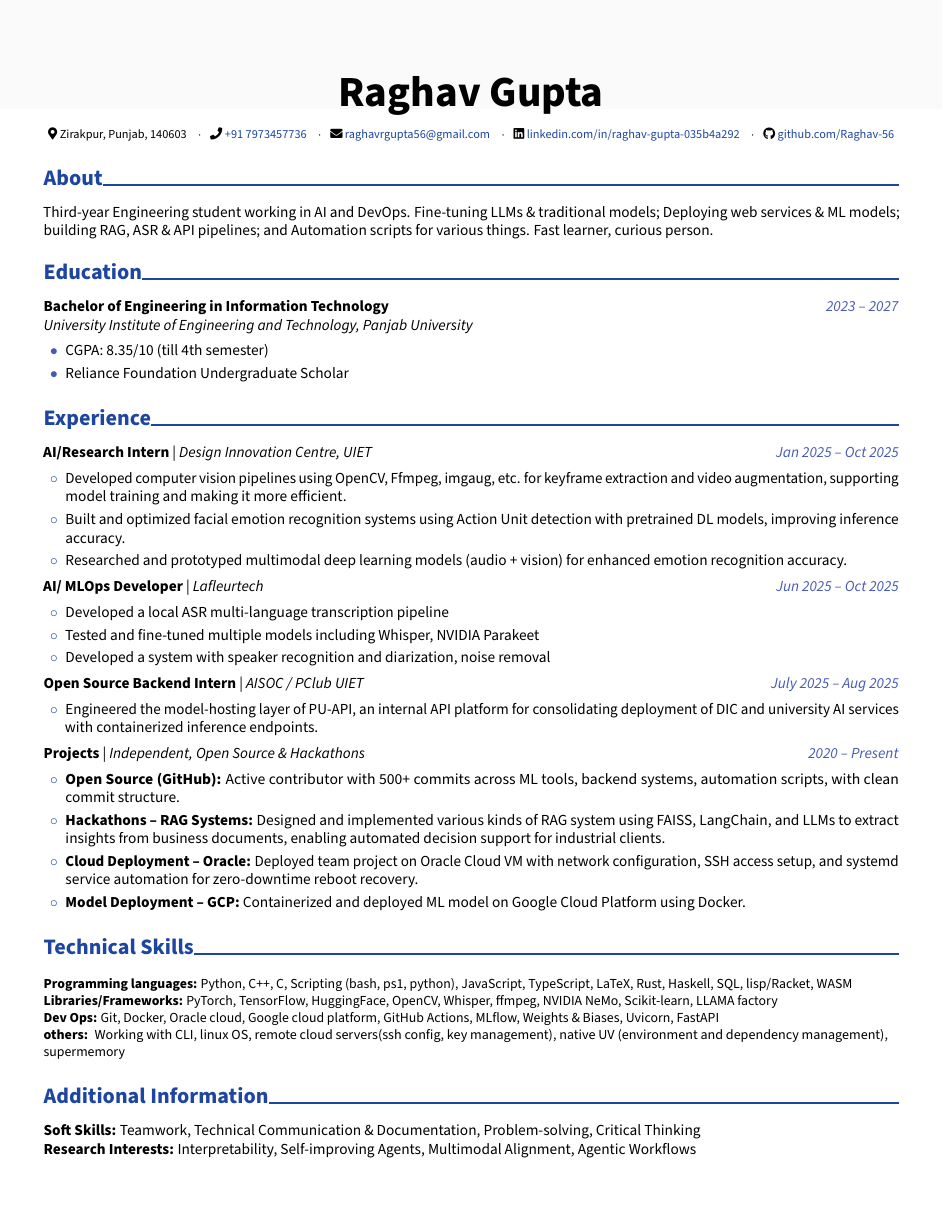
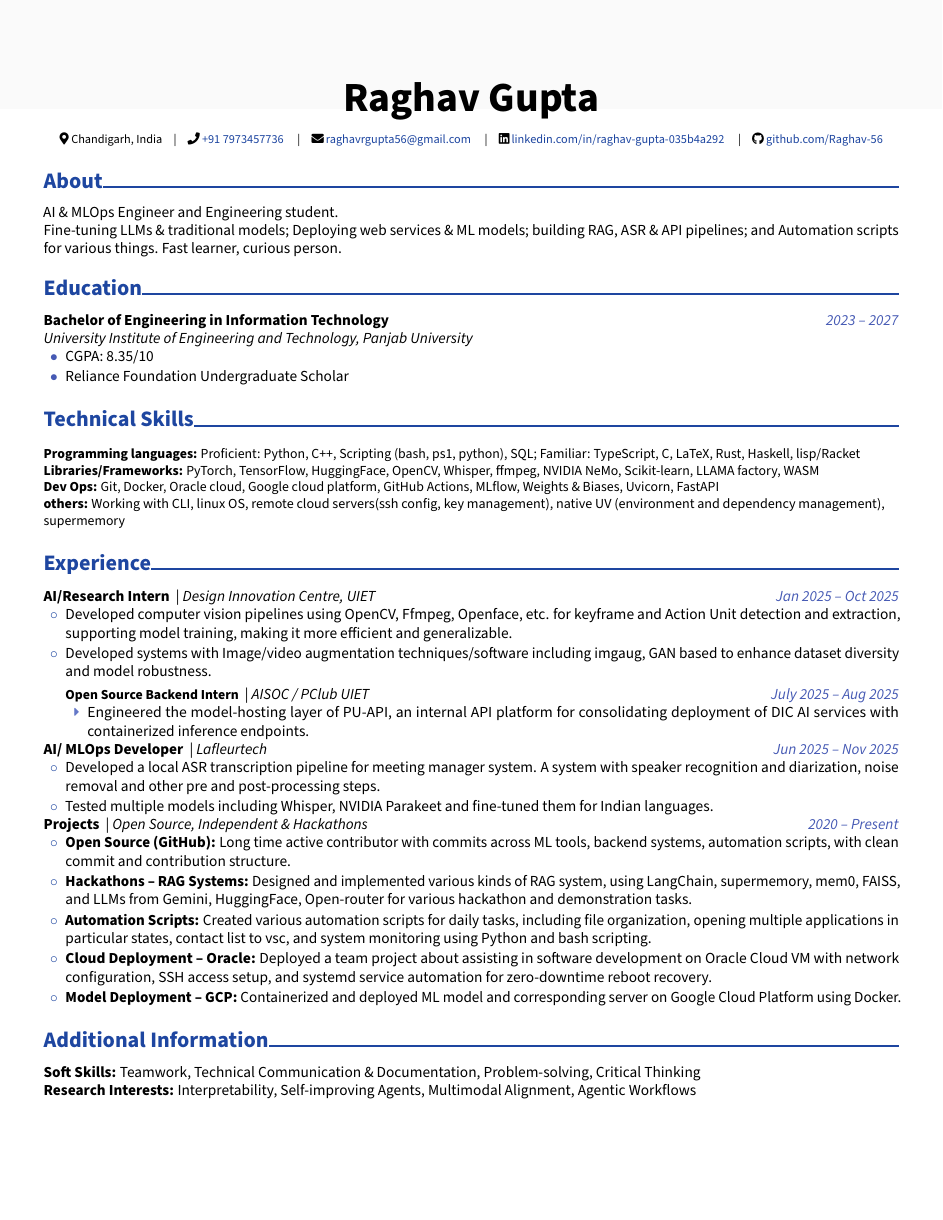
Before and after one commit to Raghav-56/Resume, a LaTeX CV (resume_full.tex): the whole page. Compiled offline with pdfLaTeX.

Commit message:
v3.5: Resume 8 Dec, 25

```diff
--- a/resume_full.tex
+++ b/resume_full.tex
@@ -9,6 +9,15 @@
 \usepackage{bookmark}
 \usepackage{fontawesome5}
 
+% Put ATS-friendly contact details into PDF metadata (helps parsers that read PDF info)
+\hypersetup{
+    pdfauthor={Raghav Gupta | +91 7973457736 | raghavrgupta56@gmail.com | linkedin.com/in/raghav-gupta-035b4a292 | github.com/Raghav-56},
+    pdftitle={Raghav Gupta --- Resume},
+    pdfsubject={Resume -- AI and MLOps Engineer},
+    pdfkeywords={Raghav Gupta, AI, MLOps, Resume, Python, C++}
+}
+
+% Color definitions
 \definecolor{primaryColor}{RGB}{30, 70, 160}
 \definecolor{secondaryColor}{RGB}{70, 90, 180}
 \definecolor{accentColor}{RGB}{100, 120, 200}
@@ -24,38 +33,64 @@
 \fi
 \usepackage[default, type1]{sourcesanspro}
 
+% Page formatting
 \AtBeginEnvironment{adjustwidth}{\partopsep0pt}
 \pagestyle{empty}
 \setcounter{secnumdepth}{0}
 \setlength{\parindent}{0pt}
+\setlength{\parskip}{0pt}
+\raggedbottom
+\linespread{0.99}
 \setlength{\topskip}{0pt}
 \setlength{\columnsep}{0.15cm}
 
 % Section formatting
-	\titleformat{\section}{%
-    \needspace{4\baselineskip}%
-    \Large\color{primaryColor}%
+\titleformat{\section}{%
+\needspace{4\baselineskip}%
+\Large\color{primaryColor}%
 }{}{}{\textbf{#1}\titlerule[1.2pt]}[]
-% Tighter vertical spacing to fit more content
-    \titlespacing{\section}{0pt}{0.45cm}{0.25cm}
+\titlespacing{\section}{0pt}{0.40cm}{0.20cm}
+
 
 % Custom lists
+
 \newlist{achievementlist}{itemize}{1}
-\newlist{experiencelist}{itemize}{1}
+\setlist[achievementlist,1]{leftmargin=0.5cm, label={\textcolor{secondaryColor}{$\bullet$}}, topsep=0pt, itemsep=0.03cm, parsep=0.02cm}
+
+\newlist{experiencelist}{itemize}{2}
+\setlist[experiencelist,1]{leftmargin=0.5cm, label={\textcolor{primaryColor}{$\circ$}}, topsep=0pt, itemsep=0.03cm, parsep=0.02cm}
+
 \newlist{compactlist}{itemize}{1}
-\setlist[achievementlist]{leftmargin=0.5cm, label={\textcolor{secondaryColor}{$\bullet$}}, itemsep=0.05cm, parsep=0.05cm}
-\setlist[experiencelist]{leftmargin=0.5cm, label={\textcolor{primaryColor}{$\circ$}}, itemsep=0.05cm, parsep=0.05cm}
-\setlist[compactlist]{
-    itemsep=0.1cm,
-    parsep=0.05cm,
+\setlist[compactlist,1]{
+    topsep=0pt,
+    itemsep=0.05cm,
+    parsep=0.02cm,
     leftmargin=1.5em,
     label={\textcolor{secondaryColor}{$\bullet$}}
 }
 
+\newlist{subexperiencelist}{itemize}{1}
+\setlist[subexperiencelist,1]{
+    leftmargin=0.5cm,
+    label={\textcolor{accentColor}{\small\faCaretRight}},
+    topsep=0pt,
+    partopsep=0pt,
+    itemsep=0.03cm,
+    parsep=0pt
+}
+
+% Flag to indicate the current experience entry expects sub-experiences
+\newif\ifexperienceHasSub
+\experienceHasSubfalse
+
+
 % Custom commands
 \newcommand{\skill}[2]{\textbf{#1:} #2}
+
 \newcommand{\achievement}[1]{\textcolor{secondaryColor}{\faAngleRight} \hspace{0.05cm}#1}
+
 \newcommand{\daterange}[1]{\hfill\textcolor{secondaryColor}{\textit{#1}}}
+
 \NewDocumentCommand{\skillbar}{m m O{2.5cm}}{%
     \begingroup
     \setlength{\parskip}{0pt}
@@ -67,31 +102,64 @@
     \end{tikzpicture}\\[-0.2cm]
     \endgroup
 }
+
 \NewDocumentCommand{\contactitem}{m m m}{%
-    {\csname #1\endcsname} \href{#2}{#3}%
+    {\csname #1\endcsname}\,\href{#2}{#3}%
 }
-\newcommand{\contactdivider}{\hspace{0.2cm}$\cdot$\hspace{0.2cm}}
-\NewDocumentEnvironment{experienceentry}{m m m}{%
-    \textbf{#1} | \textit{#2} \daterange{#3}
+
+\newcommand{\contactdivider}{\hspace{0.2cm}~\textbar~\hspace{0.2cm}}
+
+\NewDocumentEnvironment{experienceentry}{s o m m m}{%
+    % Usage: either \begin{experienceentry}*{Title}{Org}{Dates}  (star)
+    % or \begin{experienceentry}[sub]{Title}{Org}{Dates} (optional marker), or plain \begin{experienceentry}{Title}{Org}{Dates}
+    % If star present or optional argument provided, mark that this entry may contain sub-experiences
+    \IfBooleanTF{#1}{\experienceHasSubtrue}{\IfValueTF{#2}{\experienceHasSubtrue}{\experienceHasSubfalse}}%
+    \noindent\begin{tabularx}{\linewidth}{@{}Xr@{}}
+            \textbf{#3} \ \textbar\ \textit{#4} & \textcolor{secondaryColor}{\textit{#5}} \\
+    \end{tabularx}
     \begin{experiencelist}
 }{%
     \end{experiencelist}
+    % reset flag after closing the experience entry
+    \experienceHasSubfalse
 }
+
+\NewDocumentEnvironment{subexperienceentry}{m m m}{%
+    % attach to parent list as an unlabeled item so grouping is obvious
+    \item[]%
+    % spacing before header depends on whether the parent marked it as having sub-experiences
+    \ifexperienceHasSub
+        \vspace{0pt}\noindent
+    \else
+        \vspace{0.06cm}\noindent
+    \fi
+    \begin{minipage}[t]{\linewidth}
+        {\small\textbf{#1}} \ \textbar\ \textit{#2} \daterange{#3}%
+        \begin{subexperiencelist}
+}{%
+        \end{subexperiencelist}
+    \end{minipage}\vspace{0.02cm}%
+}
+
 \NewDocumentEnvironment{educationentry}{m m}{%
     \textbf{#1} \daterange{#2}\\
 }{%
 }
+
 \NewDocumentEnvironment{skillsection}{m}{%
     \textbf{#1}\vspace{0.1cm} % Add small space after title
     \begin{compactlist}
 }{%
     \end{compactlist}
 }
+
 \newcommand{\experienceitem}[1]{\item[\textcolor{primaryColor}{\small\faCaretRight}] #1}
-\newcommand{\headernamestyle}[1]{{\fontsize{28pt}{32pt}\selectfont\textbf{#1}}}
+
+\newcommand{\headernamestyle}[1]{{\fontsize{27pt}{31pt}\selectfont\textbf{#1}}}
 
 % Compact skills helpers
-\newcommand{\skillsentry}[2]{\textbf{#1:} #2}
+\newcommand{\skillsentry}[2]{\textbf{#1:} {\RaggedRight #2}}
+\newcommand{\skillsdual}[3]{\textbf{#1:} \begin{tabular}[t]{@{}l@{}}#2\\#3\end{tabular}}
 \newenvironment{compactskills}{%
     \begingroup\small\RaggedRight\setlength{\parskip}{2pt}\setlength{\parindent}{0pt}%
     \hyphenpenalty=500 \exhyphenpenalty=500 \sloppy%
@@ -103,24 +171,31 @@
     \fill[lightGray, opacity=0.3] (current page.north west) rectangle ([yshift=-2.5cm]current page.north east);
 \end{tikzpicture}
 
+
+% Document content starts here
+
+
 % Header with light background
 \begin{center}
     \headernamestyle{Raghav Gupta}\\[0.25cm]
     \footnotesize
-    {\faMapMarker*} Zirakpur, Punjab, 140603 \contactdivider
+    {\faMapMarker*} Chandigarh, India\contactdivider
     \contactitem{faPhone}{tel:+917973457736}{+91 7973457736} \contactdivider
     \contactitem{faEnvelope}{mailto:raghavrgupta56@gmail.com}{raghavrgupta56@gmail.com} \contactdivider
     \contactitem{faLinkedin}{https://linkedin.com/in/raghav-gupta-035b4a292}{linkedin.com/in/raghav-gupta-035b4a292} \contactdivider
     \contactitem{faGithub}{https://github.com/Raghav-56}{github.com/Raghav-56}
+    % (removed visible overlay here; invisible extraction text added at document end)
 \end{center}
+
 
 % About / Introduction
 \section{About}
 \begin{minipage}{\linewidth}
-Third-year Engineering student working in AI and DevOps.
+AI \& MLOps Engineer and Engineering student.\\
 Fine-tuning LLMs \& traditional models; Deploying web services \& ML models; building RAG, ASR \& API pipelines; and Automation scripts for various things.
 Fast learner, curious person.
 \end{minipage}
+
 
 % Education
 \section{Education}
@@ -128,44 +203,46 @@ Fast learner, curious person.
 \textit{University Institute of Engineering and Technology, Panjab University}
 % Stats/Achievements
 \begin{achievementlist}
-    \item CGPA: 8.35/10 (till 4th semester)
+    \item CGPA: 8.35/10
     \item Reliance Foundation Undergraduate Scholar
 \end{achievementlist}
 \end{educationentry}
 
-% Experience
-\section{Experience}
-\begin{experienceentry}{AI/Research Intern}{Design Innovation Centre, UIET}{Jan 2025 -- Oct 2025}
-    \item Developed computer vision pipelines using OpenCV, Ffmpeg, imgaug, etc. for keyframe extraction and video augmentation, supporting model training and making it more efficient.
-    \item Built and optimized facial emotion recognition systems using Action Unit detection with pretrained DL models, improving inference accuracy.
-    \item Researched and prototyped multimodal deep learning models (audio + vision) for enhanced emotion recognition accuracy.
-\end{experienceentry}
-
-\begin{experienceentry}{AI/ MLOps Developer}{Lafleurtech}{Jun 2025 -- Oct 2025}
-    \item Developed a local ASR multi-language transcription pipeline
-    \item Tested and fine-tuned multiple models including Whisper, NVIDIA Parakeet
-    \item Developed a system with speaker recognition and diarization, noise removal
-\end{experienceentry}
-
-\begin{experienceentry}{Open Source Backend Intern}{AISOC / PClub UIET}{July 2025 -- Aug 2025}
-    \item Engineered the model-hosting layer of PU-API, an internal API platform for consolidating deployment of DIC and university AI services with containerized inference endpoints.
-\end{experienceentry}
-
-\begin{experienceentry}{Projects}{Independent, Open Source \& Hackathons}{2020 -- Present}
-    \item \textbf{Open Source (GitHub):} Active contributor with 500+ commits across ML tools, backend systems, automation scripts, with clean commit structure.
-    \item \textbf{Hackathons – RAG Systems:} Designed and implemented various kinds of RAG system using FAISS, LangChain, and LLMs to extract insights from business documents, enabling automated decision support for industrial clients.
-    \item \textbf{Cloud Deployment – Oracle:} Deployed team project on Oracle Cloud VM with network configuration, SSH access setup, and systemd service automation for zero-downtime reboot recovery.
-    \item \textbf{Model Deployment – GCP:} Containerized and deployed ML model on Google Cloud Platform using Docker.
-\end{experienceentry}
 
 % Technical Skills
 \section{Technical Skills}
 \begin{compactskills}
-\skillsentry{Programming languages}{Python, C++, C, Scripting (bash, ps1, python), JavaScript, TypeScript, LaTeX, Rust, Haskell, SQL, lisp/Racket, WASM}\\
-\skillsentry{Libraries/Frameworks}{PyTorch, TensorFlow, HuggingFace, OpenCV, Whisper, ffmpeg, NVIDIA  NeMo, Scikit-learn, LLAMA factory}\\
+\skillsentry{Programming languages}{Proficient: Python, C++, Scripting (bash, ps1, python), SQL; Familiar: TypeScript, C, LaTeX, Rust, Haskell, lisp/Racket}\\
+\skillsentry{Libraries/Frameworks}{PyTorch, TensorFlow, HuggingFace, OpenCV, Whisper, ffmpeg, NVIDIA  NeMo, Scikit-learn, LLAMA factory, WASM}\\
 \skillsentry{Dev Ops}{Git, Docker, Oracle cloud, Google cloud platform, GitHub Actions, MLflow, Weights \& Biases, Uvicorn, FastAPI}\\
 \skillsentry{others}{ Working with CLI, linux OS, remote cloud servers(ssh config, key management), native UV (environment and dependency management), supermemory}\\
 \end{compactskills}
+
+
+% Experience
+\section{Experience}
+
+\begin{experienceentry}{AI/Research Intern}{Design Innovation Centre, UIET}{Jan 2025 -- Oct 2025}
+    \item Developed computer vision pipelines using OpenCV, Ffmpeg, Openface, etc. for keyframe and Action Unit detection and extraction, supporting model training, making it more efficient and generalizable.
+    \item Developed systems with Image/video augmentation techniques/software including imgaug, GAN based to enhance dataset diversity and model robustness.
+    \begin{subexperienceentry}{Open Source Backend Intern}{AISOC / PClub UIET}{July 2025 -- Aug 2025}
+        \item Engineered the model-hosting layer of PU-API, an internal API platform for consolidating deployment of DIC AI services with containerized inference endpoints.
+    \end{subexperienceentry}
+\end{experienceentry}
+
+\begin{experienceentry}{AI/ MLOps Developer}{Lafleurtech}{Jun 2025 -- Nov 2025}
+    \item Developed a local ASR transcription pipeline for meeting manager system. A system with speaker recognition and diarization, noise removal and other pre and post-processing steps.
+    \item Tested multiple models including Whisper, NVIDIA Parakeet and fine-tuned them for Indian languages.
+\end{experienceentry}
+
+\begin{experienceentry}{Projects}{Open Source, Independent \& Hackathons}{2020 -- Present}
+    \item \textbf{Open Source (GitHub):} Long time active contributor with commits across ML tools, backend systems, automation scripts, with clean commit and contribution structure.
+    \item \textbf{Hackathons – RAG Systems:} Designed and implemented various kinds of RAG system, using LangChain, supermemory, mem0, FAISS, and LLMs from Gemini, HuggingFace, Open-router for various hackathon and demonstration tasks.
+    \item \textbf{Automation Scripts:} Created various automation scripts for daily tasks, including file organization, opening multiple applications in particular states, contact list to vsc, and system monitoring using Python and bash scripting.
+    \item \textbf{Cloud Deployment – Oracle:} Deployed a team project about assisting in software development on Oracle Cloud VM with network configuration, SSH access setup, and systemd service automation for zero-downtime reboot recovery.
+    \item \textbf{Model Deployment – GCP:} Containerized and deployed ML model and corresponding server on Google Cloud Platform using Docker.
+\end{experienceentry}
+
 
 % Additional Information
 \section{Additional Information}
@@ -173,4 +250,7 @@ Fast learner, curious person.
 \skill{Research Interests}{Interpretability, Self-improving Agents, Multimodal Alignment, Agentic Workflows}
 
 
+% Invisible plain-text contact (for parsers/extraction).
+\noindent\makebox[0pt][l]{\textcolor{white}{\footnotesize\texttt{Chandigarh, India | +91 7973457736 | raghavrgupta56@gmail.com | linkedin.com/in/raghav-gupta-035b4a292 | github.com/Raghav-56}}}
+
 \end{document}
```
Also changed, not shown: Resume_Raghav-Gupta.pdf.
